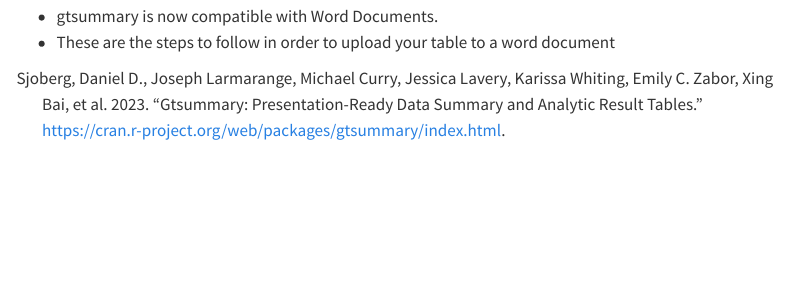
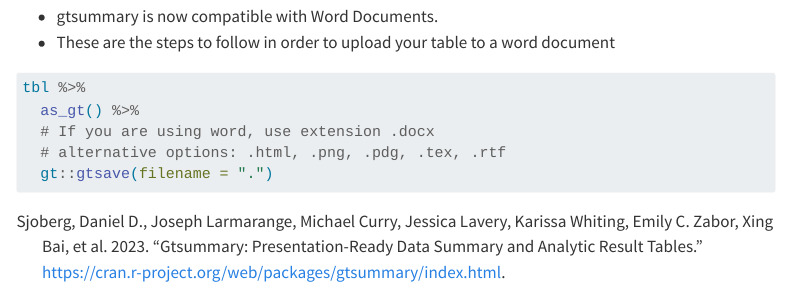
Before and after one commit to hbowley/gtsummary, a Quarto document (gtsummary.qmd): the page in a window 1100 px wide, from 6900 px down. Rendered offline with R 4.5, knitr and Pandoc in place of Quarto, with nearby package versions; some code elsewhere in the file could not run offline; menus at the side of the page are left out; the gapminder table comes from the copy in Python's plotly package.

Commit message:
final updates

````diff
--- a/gtsummary.qmd
+++ b/gtsummary.qmd
@@ -222,3 +222,15 @@
 ## Exporting GT Summary tables to Word Documents
 - gtsummary is now compatible with Word Documents.
 - These are the steps to follow in order to upload your table to a word document
+
+```{r}
+#| echo: true
+#| eval: false
+#| message: false
+#| warning: false
+tbl %>%
+  as_gt() %>%
+  # If you are using word, use extension .docx
+  # alternative options: .html, .png, .pdg, .tex, .rtf
+  gt::gtsave(filename = ".")
+```
````
Also changed, not shown: gtsummary.html.
